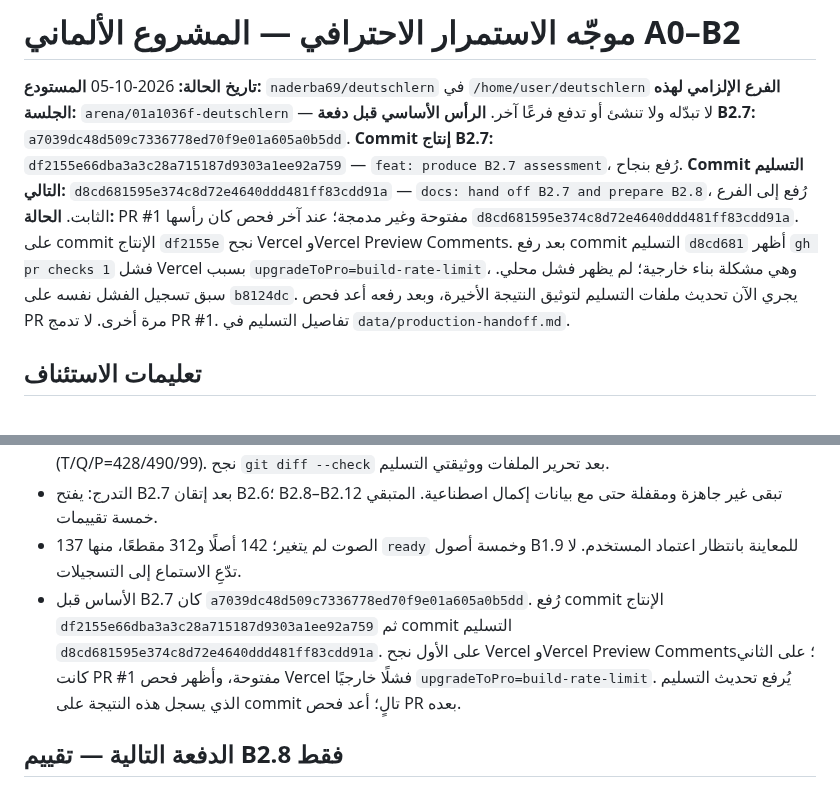
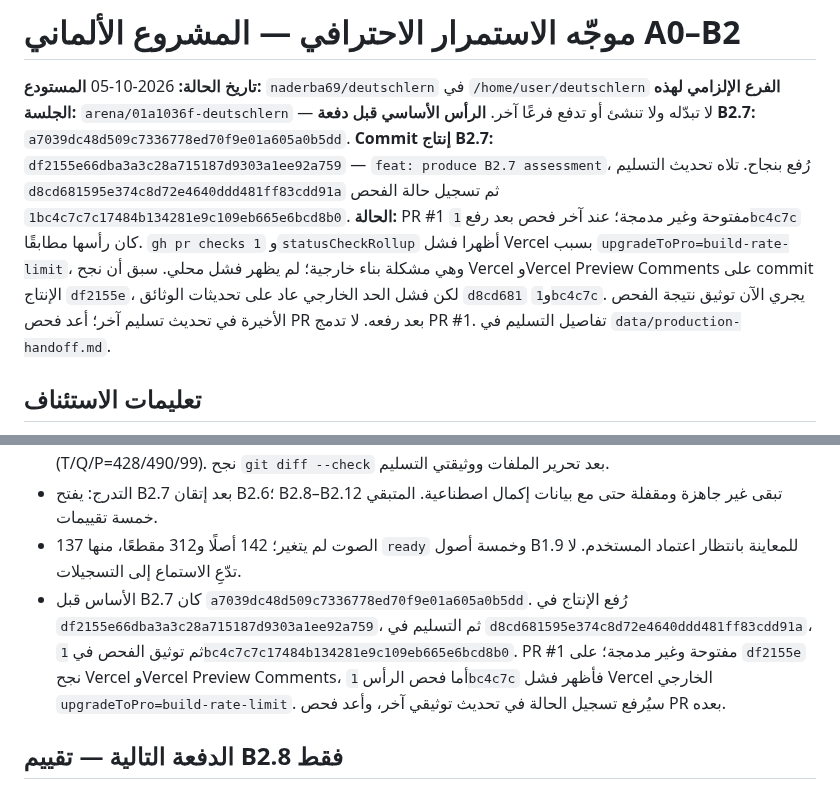
Before and after one commit to naderba69/deutschlern, a Markdown page: PROFESSIONAL_CONTINUATION_PROMPT_AR.md, 2 parts joined by grey strips. GitHub-like rendering.

Commit message:
docs: update B2.7 handoff with current checks
Co-authored-by: arena-agent <297053741+arena-agent@users.noreply.github.com>

```diff
--- a/PROFESSIONAL_CONTINUATION_PROMPT_AR.md
+++ b/PROFESSIONAL_CONTINUATION_PROMPT_AR.md
@@ -3,8 +3,8 @@
 **تاريخ الحالة:** 2026-10-05
 **المستودع:** `naderba69/deutschlern` في `/home/user/deutschlern`
 **الفرع الإلزامي لهذه الجلسة:** `arena/01a1036f-deutschlern` — لا تبدّله ولا تنشئ أو تدفع فرعًا آخر.
-**الرأس الأساسي قبل دفعة B2.7:** `a7039dc48d509c7336778ed70f9e01a605a0b5dd`. **Commit إنتاج B2.7:** `df2155e66dba3a3c28a715187d9303a1ee92a759` — `feat: produce B2.7 assessment`، رُفع بنجاح. **Commit التسليم التالي:** `d8cd681595e374c8d72e4640ddd481ff83cdd91a` — `docs: hand off B2.7 and prepare B2.8`، رُفع إلى الفرع الثابت.
-**الحالة:** PR #1 مفتوحة وغير مدمجة؛ عند آخر فحص كان رأسها `d8cd681595e374c8d72e4640ddd481ff83cdd91a`. على commit الإنتاج `df2155e` نجح Vercel وVercel Preview Comments. بعد رفع commit التسليم `d8cd681` أظهر `gh pr checks 1` فشل Vercel بسبب `upgradeToPro=build-rate-limit`، وهي مشكلة بناء خارجية؛ لم يظهر فشل محلي. سبق تسجيل الفشل نفسه على `b8124dc`. يجري الآن تحديث ملفات التسليم لتوثيق النتيجة الأخيرة، وبعد رفعه أعد فحص PR مرة أخرى. لا تدمج PR #1. تفاصيل التسليم في `data/production-handoff.md`.
+**الرأس الأساسي قبل دفعة B2.7:** `a7039dc48d509c7336778ed70f9e01a605a0b5dd`. **Commit إنتاج B2.7:** `df2155e66dba3a3c28a715187d9303a1ee92a759` — `feat: produce B2.7 assessment`، رُفع بنجاح. تلاه تحديث التسليم `d8cd681595e374c8d72e4640ddd481ff83cdd91a` ثم تسجيل حالة الفحص `1bc4c7c7c17484b134281e9c109eb665e6bcd8b0`.
+**الحالة:** PR #1 مفتوحة وغير مدمجة؛ عند آخر فحص بعد رفع `1bc4c7c` كان رأسها مطابقًا. `gh pr checks 1` و`statusCheckRollup` أظهرا فشل Vercel بسبب `upgradeToPro=build-rate-limit`، وهي مشكلة بناء خارجية؛ لم يظهر فشل محلي. سبق أن نجح Vercel وVercel Preview Comments على commit الإنتاج `df2155e`، لكن فشل الحد الخارجي عاد على تحديثات الوثائق `d8cd681` و`1bc4c7c`. يجري الآن توثيق نتيجة الفحص الأخيرة في تحديث تسليم آخر؛ أعد فحص PR بعد رفعه. لا تدمج PR #1. تفاصيل التسليم في `data/production-handoff.md`.
 
 ## تعليمات الاستئناف
 
@@ -19,7 +19,7 @@
 - الفحوص الناجحة: بناء 53 درسًا بحجم 1,504,897 بايت؛ `verify_course.py` أكد 48/53 تقييمًا، و480 سؤالًا/96 مهمة للدروس، و99 مهمة مع البوابة، و142 أصلًا/312 مقطعًا. نجح `node --check app.js` و`node --check tools/test_progression.cjs` و`node tools/test_progression.cjs`. فحص IDs المستقل أكد 1017 ID فريدًا (T/Q/P=428/490/99). نجح `git diff --check` بعد تحرير الملفات ووثيقتي التسليم.
 - التدرج: يفتح B2.7 بعد إتقان B2.6؛ B2.8–B2.12 تبقى غير جاهزة ومقفلة حتى مع بيانات إكمال اصطناعية. المتبقي خمسة تقييمات.
 - الصوت لم يتغير؛ 142 أصلًا و312 مقطعًا، منها 137 `ready` وخمسة أصول B1.9 للمعاينة بانتظار اعتماد المستخدم. لا تدّعِ الاستماع إلى التسجيلات.
-- الأساس قبل B2.7 كان `a7039dc48d509c7336778ed70f9e01a605a0b5dd`. رُفع commit الإنتاج `df2155e66dba3a3c28a715187d9303a1ee92a759` ثم commit التسليم `d8cd681595e374c8d72e4640ddd481ff83cdd91a`. على الأول نجح Vercel وVercel Preview Comments؛ على الثاني كانت PR #1 مفتوحة، وأظهر فحص Vercel فشلًا خارجيًا `upgradeToPro=build-rate-limit`. يُرفع تحديث التسليم الذي يسجل هذه النتيجة على commit تالٍ؛ أعد فحص PR بعده.
+- الأساس قبل B2.7 كان `a7039dc48d509c7336778ed70f9e01a605a0b5dd`. رُفع الإنتاج في `df2155e66dba3a3c28a715187d9303a1ee92a759`، ثم التسليم في `d8cd681595e374c8d72e4640ddd481ff83cdd91a`، ثم توثيق الفحص في `1bc4c7c7c17484b134281e9c109eb665e6bcd8b0`. PR #1 مفتوحة وغير مدمجة؛ على `df2155e` نجح Vercel وVercel Preview Comments، أما فحص الرأس `1bc4c7c` فأظهر فشل Vercel الخارجي `upgradeToPro=build-rate-limit`. سيُرفع تسجيل الحالة في تحديث توثيقي آخر، وأعد فحص PR بعده.
 
 ## الدفعة التالية — تقييم B2.8 فقط
 
```
Also changed, not shown: data/production-handoff.md (+2 -2 lines).
